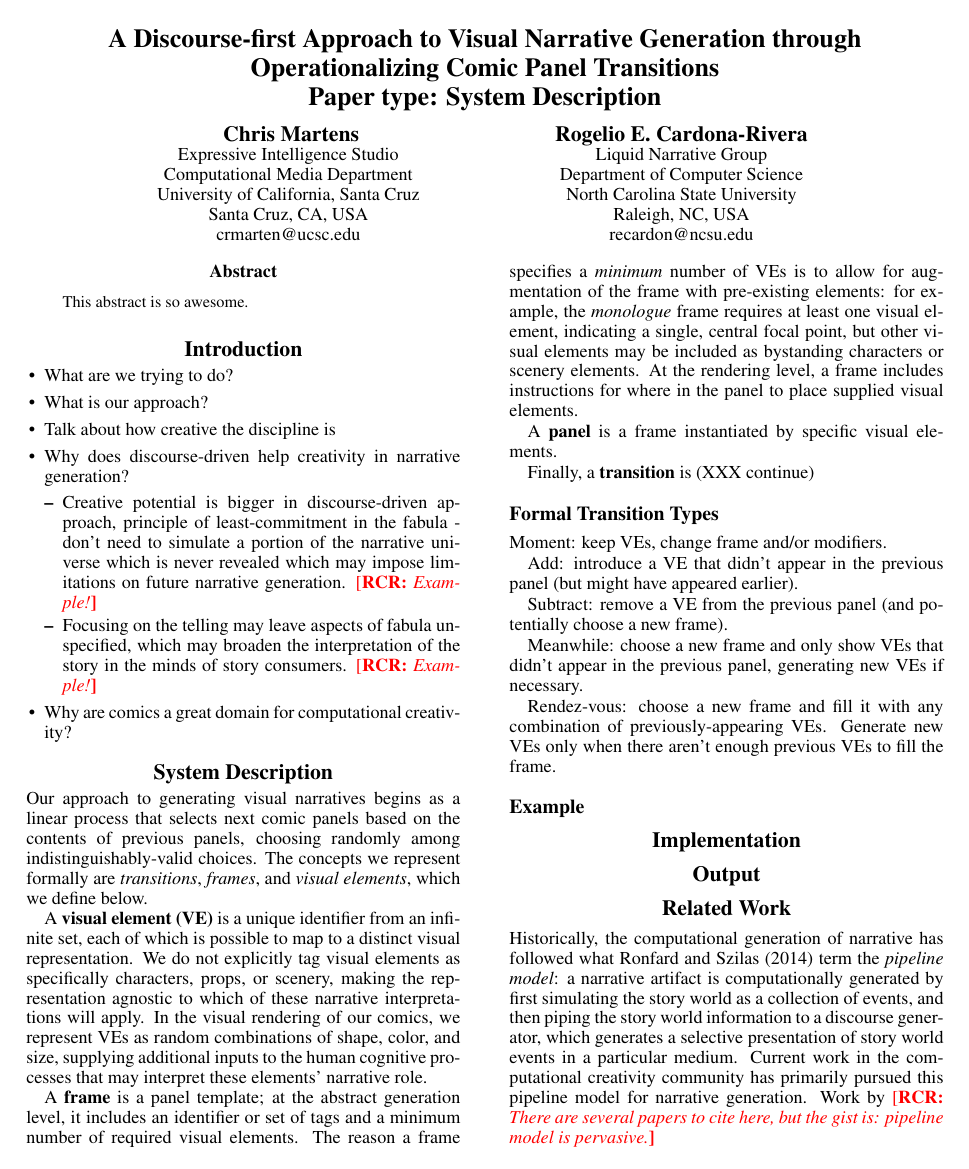
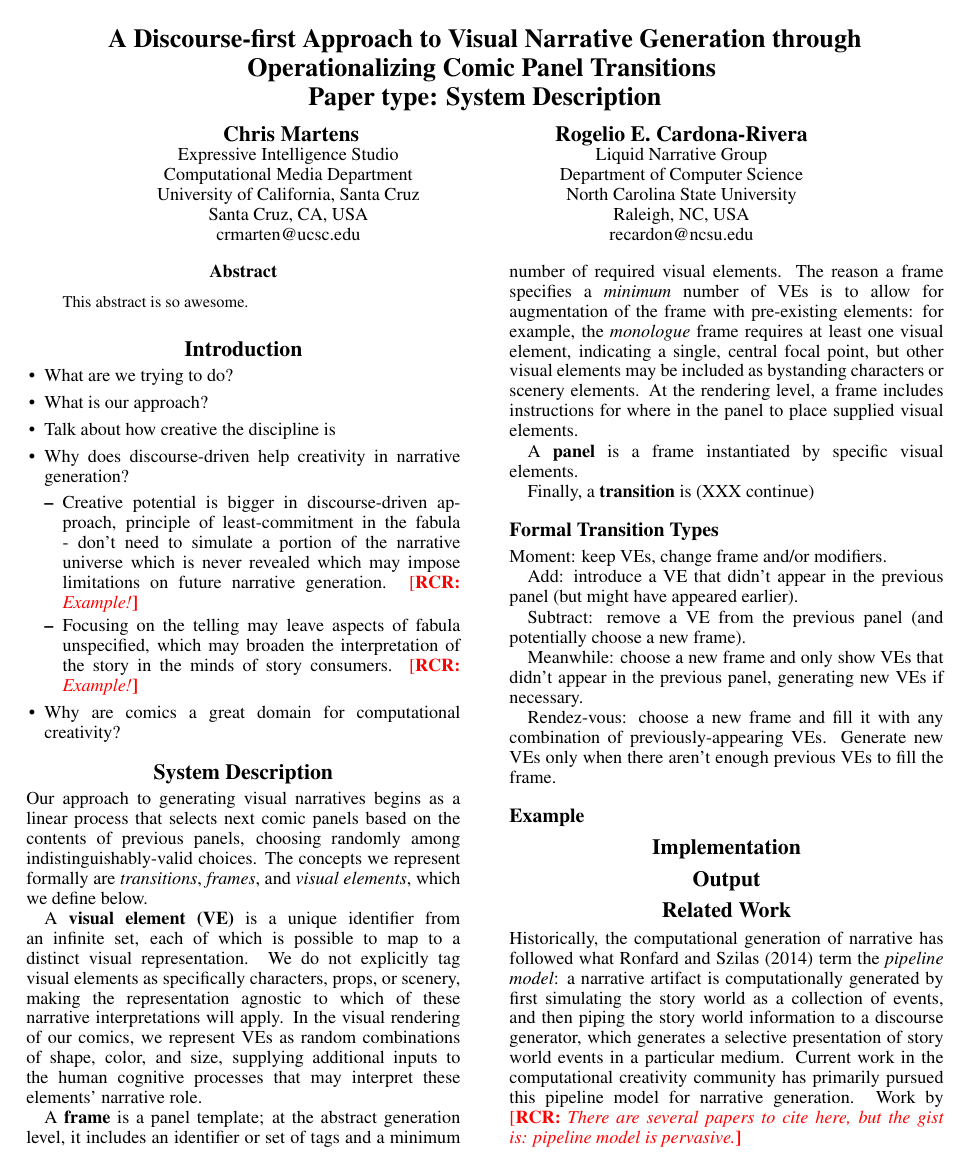
Before and after one commit to chrisamaphone/comicgen, a LaTeX paper (iccc/main.tex): page 1 of 2. Compiled offline with pdfLaTeX.

Commit message:
Spacing, documentation, and document styling changes.

```diff
--- a/iccc/main.tex
+++ b/iccc/main.tex
@@ -25,18 +23,22 @@
 % Syntax: \note{%text%}{%text%}
 \def\note#1#2{\noindent {\color{red} {[\bf{#1}: {\it #2}]}}}
 
+% ====================== DOCUMENT STYLING
+\hyphenpenalty=5000
 
 
-
+% ====================== DOCUMENT METADATA
 \pdfinfo{
 	/Title (Operationalizing Comic Panel Transitions)
 	/Subject (Proceedings of ICCC)
 	/Author (Chris Martens, Rogelio E. Cardona-Rivera)
 }
-% The file iccc.sty is the style file for ICCC proceedings.
 %
-\title{A Discourse-first Approach to Visual Narrative Generation through Operationalizing Comic Panel Transitions \\
-Paper type: System Description}
+\title{
+	A Discourse-first Approach to Visual Narrative Generation
+	through Operationalizing Comic Panel Transitions \break
+	Paper type: System Description
+}
 \author{
 	Chris Martens\\
 	Expressive Intelligence Studio\\
```
Also changed, not shown: iccc/main.tex (4 more changed lines).
